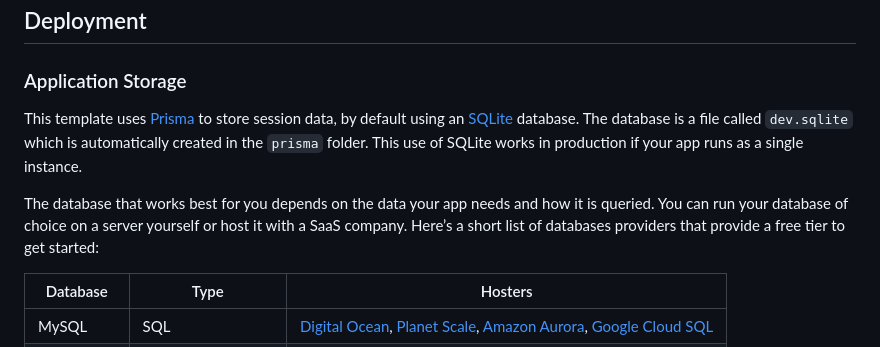
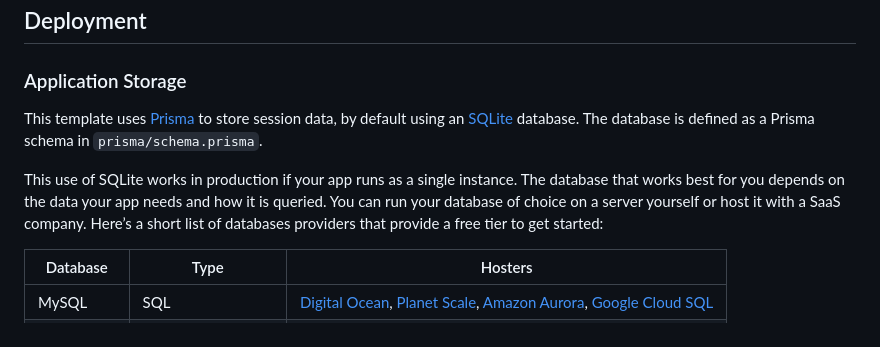
Before and after one commit to Shopify/shopify-app-template-remix, a Markdown page: README.md, the part around one of its changes. Drawn GitHub-style.

```diff
--- a/README.md
+++ b/README.md
@@ -101,9 +111,13 @@ Open the URL generated in your console. Once you grant permission to the app, yo
 
 ### Application Storage
 
-This template uses [Prisma](https://www.prisma.io/) to store session data, by default using an [SQLite](https://www.sqlite.org/index.html) database. The database is a file called `dev.sqlite` which is automatically created in the `prisma` folder. This use of SQLite works in production if your app runs as a single instance.
+This template uses [Prisma](https://www.prisma.io/) to store session data, by default using an [SQLite](https://www.sqlite.org/index.html) database.
+The database is defined as a Prisma schema in `prisma/schema.prisma`.
 
-The database that works best for you depends on the data your app needs and how it is queried. You can run your database of choice on a server yourself or host it with a SaaS company. Here’s a short list of databases providers that provide a free tier to get started:
+This use of SQLite works in production if your app runs as a single instance.
+The database that works best for you depends on the data your app needs and how it is queried.
+You can run your database of choice on a server yourself or host it with a SaaS company.
+Here’s a short list of databases providers that provide a free tier to get started:
 
 | Database   | Type             | Hosters                                                                                                                                                                                                                               |
 | ---------- | ---------------- | ------------------------------------------------------------------------------------------------------------------------------------------------------------------------------------------------------------------------------------- |
```
Also changed, not shown: other parts of README.md (+33 -23 lines).
